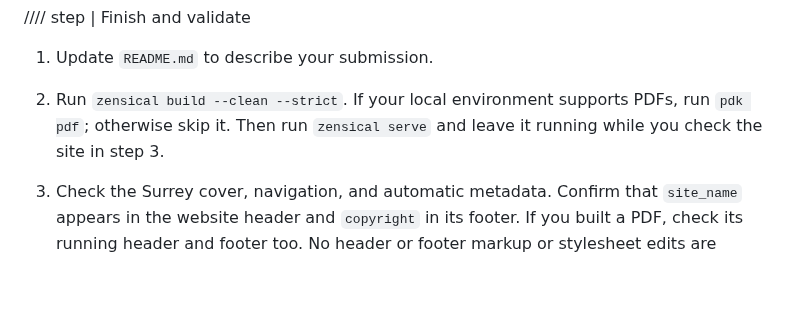
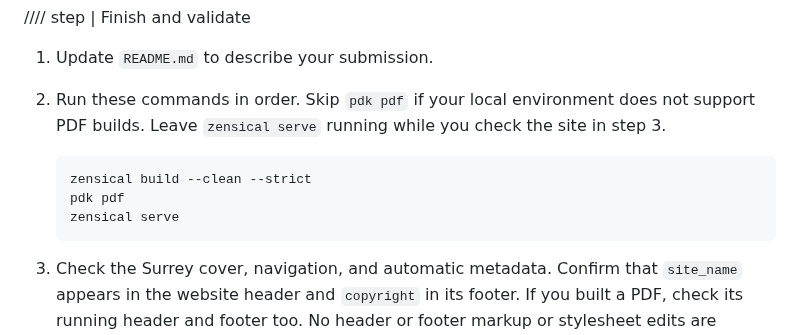
Before and after one commit to buckwem/prodockit-userguide, a Markdown page: docs/startediting.md, the part around the change. GitHub-like rendering; blank space fills up the shorter version.

Commit message:
Restore command block in Surrey validation step

````diff
--- a/docs/startediting.md
+++ b/docs/startediting.md
@@ -286,9 +286,15 @@ In `docs/index.md`:
 //// step | Finish and validate
 
 1. Update `README.md` to describe your submission.
-2. Run `zensical build --clean --strict`. If your local environment supports
-   PDFs, run `pdk pdf`; otherwise skip it. Then run `zensical serve` and leave
-   it running while you check the site in step 3.
+2. Run these commands in order. Skip `pdk pdf` if your local environment does
+   not support PDF builds. Leave `zensical serve` running while you check the
+   site in step 3.
+
+    ```bash
+    zensical build --clean --strict
+    pdk pdf
+    zensical serve
+    ```
 
 3. Check the Surrey cover, navigation, and automatic metadata. Confirm that
    `site_name` appears in the website header and `copyright` in its footer. If
````
